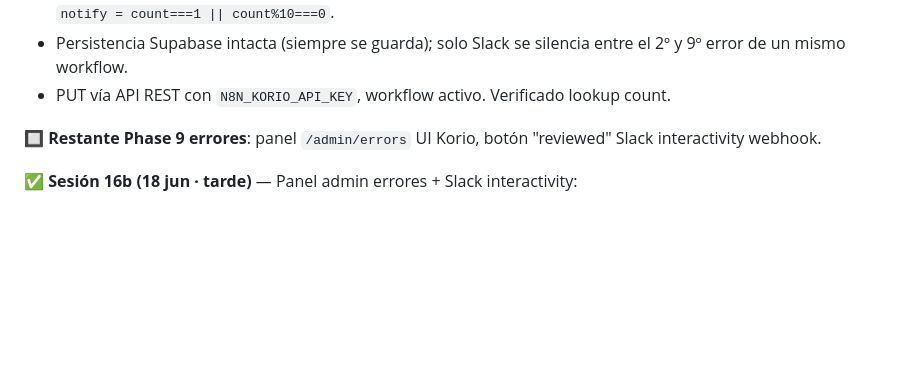
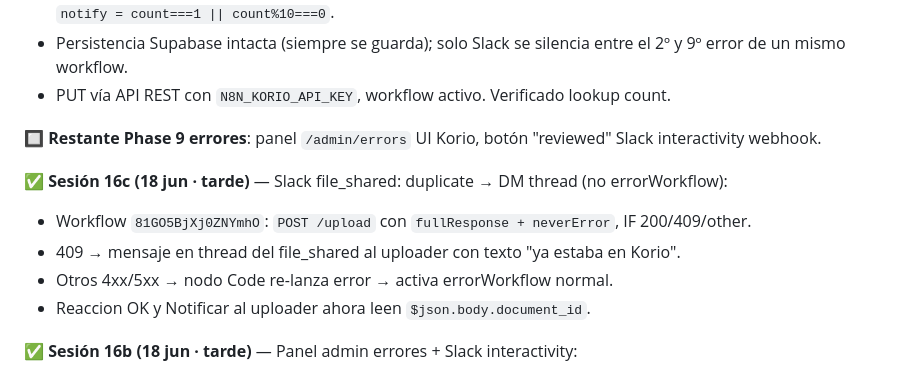
Before and after one commit to lagalga/korio, a Markdown page: docs/SESSION-STARTER.md, the part around the change. Rendered like a GitHub page; blank space fills up the shorter version.

```diff
--- a/docs/SESSION-STARTER.md
+++ b/docs/SESSION-STARTER.md
@@ -226,6 +226,12 @@ systemctl restart korio-api
 
 🔲 **Restante Phase 9 errores**: panel `/admin/errors` UI Korio, botón "reviewed" Slack interactivity webhook.
 
+✅ **Sesión 16c (18 jun · tarde)** — Slack file_shared: duplicate → DM thread (no errorWorkflow):
+- Workflow `81GO5BjXj0ZNYmhO`: `POST /upload` con `fullResponse + neverError`, IF 200/409/other.
+- 409 → mensaje en thread del file_shared al uploader con texto "ya estaba en Korio".
+- Otros 4xx/5xx → nodo Code re-lanza error → activa errorWorkflow normal.
+- Reaccion OK y Notificar al uploader ahora leen `$json.body.document_id`.
+
 ✅ **Sesión 16b (18 jun · tarde)** — Panel admin errores + Slack interactivity:
 - Backend: `GET /admin/errors` + `POST /admin/errors/{id}/review` (auth `require_admin`) + `POST /admin/errors/slack-action` (verifica firma Slack, anti-replay 5min).
 - UI: `ui/admin-errors.html` panel dark mode con tabla + filtros + botón "Marcar reviewed". Admin key en sessionStorage.
```
Also changed, not shown: CLAUDE.md (+16 -0 lines).
